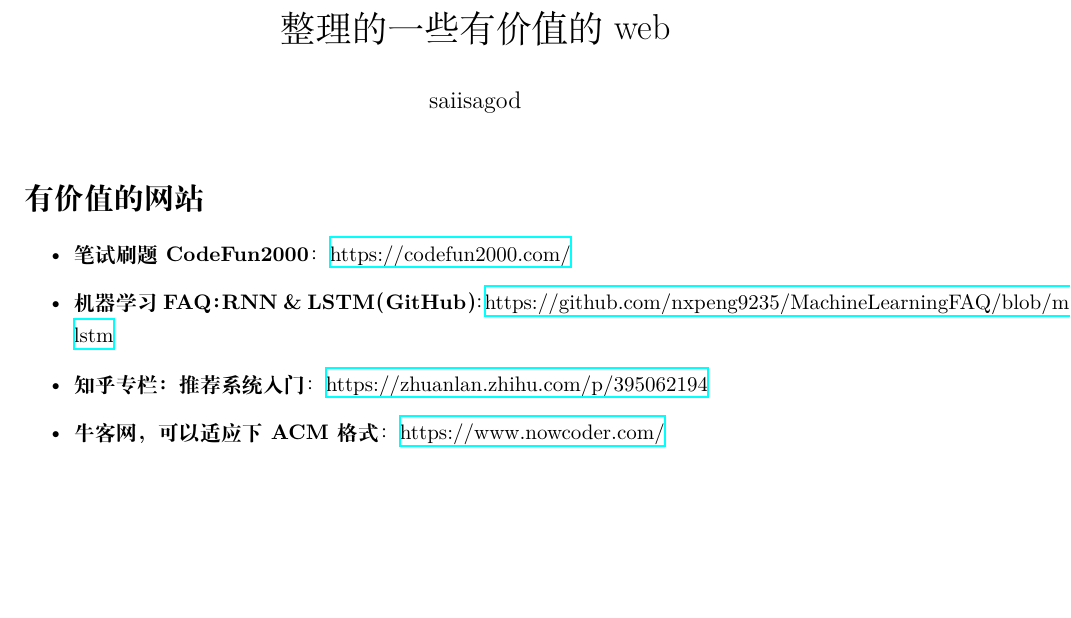
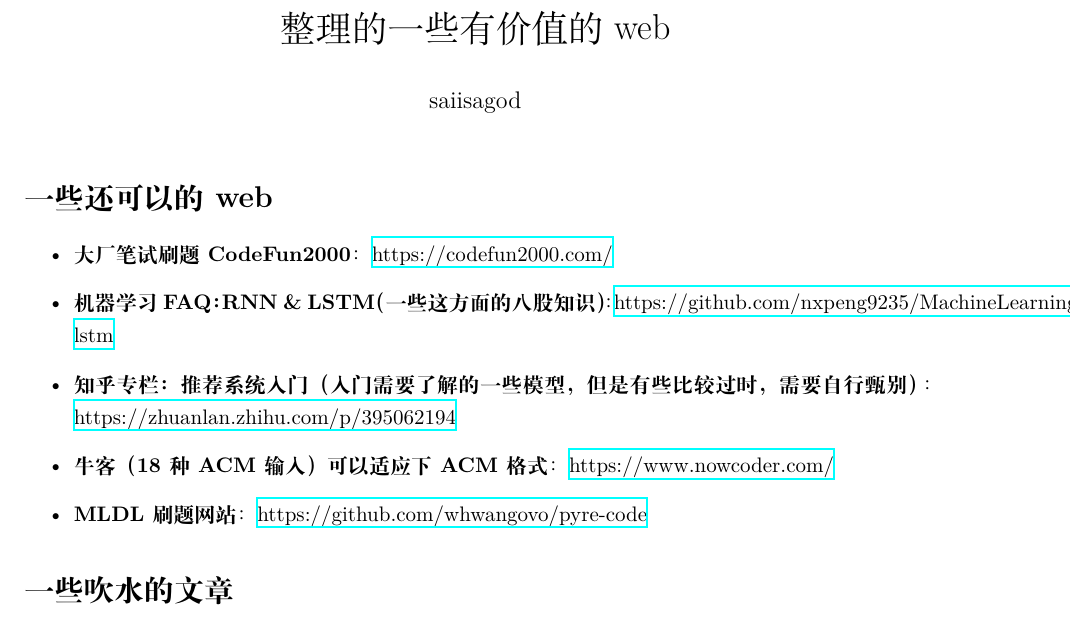
Before and after one commit to poissondis77/summer_internship_coding, a LaTeX document (Valuable_websites.tex): part of the page, cut so that both start at the same text, the shorter picture padded with empty space. Compiled offline with XeLaTeX.

Commit message:
small update

```diff
--- a/Valuable_websites.tex
+++ b/Valuable_websites.tex
@@ -13,12 +13,15 @@
 \begin{document}
 \maketitle
 
-\section*{有价值的网站}
+\section*{一些还可以的web}
 
 \begin{itemize}
-    \item \textbf{笔试刷题CodeFun2000}：\href{https://codefun2000.com/}{https://codefun2000.com/}
-    \item \textbf{机器学习FAQ：RNN \& LSTM（GitHub）}：\href{https://github.com/nxpeng9235/MachineLearningFAQ/blob/main/bagu.md#rnn--lstm}{https://github.com/nxpeng9235/MachineLearningFAQ/blob/main/bagu.md\#rnn--lstm}
-    \item \textbf{知乎专栏：推荐系统入门}：\href{https://zhuanlan.zhihu.com/p/395062194}{https://zhuanlan.zhihu.com/p/395062194}
-    \item \textbf{牛客网，可以适应下ACM格式}：\href{https://www.nowcoder.com/}{https://www.nowcoder.com/}
+    \item \textbf{大厂笔试刷题CodeFun2000}：\href{https://codefun2000.com/}{https://codefun2000.com/}
+    \item \textbf{机器学习FAQ：RNN \& LSTM（一些这方面的八股知识）}：\href{https://github.com/nxpeng9235/MachineLearningFAQ/blob/main/bagu.md#rnn--lstm}{https://github.com/nxpeng9235/MachineLearningFAQ/blob/main/bagu.md\#rnn--lstm}
+    \item \textbf{知乎专栏：推荐系统入门（入门需要了解的一些模型，但是有些比较过时，需要自行甄别）}：\href{https://zhuanlan.zhihu.com/p/395062194}{https://zhuanlan.zhihu.com/p/395062194}
+    \item \textbf{牛客（18种ACM输入）可以适应下ACM格式}：\href{https://www.nowcoder.com/}{https://www.nowcoder.com/}
+    \item \textbf{MLDL刷题网站}：\href{https://github.com/whwangovo/pyre-code}{https://github.com/whwangovo/pyre-code}
 \end{itemize}
+\section*{一些吹水的文章}
+\begin{itemize}
 
```
Also changed, not shown: mianjing.tex (+14 -0 lines), Valuable_websites.tex (1 more changed lines).
